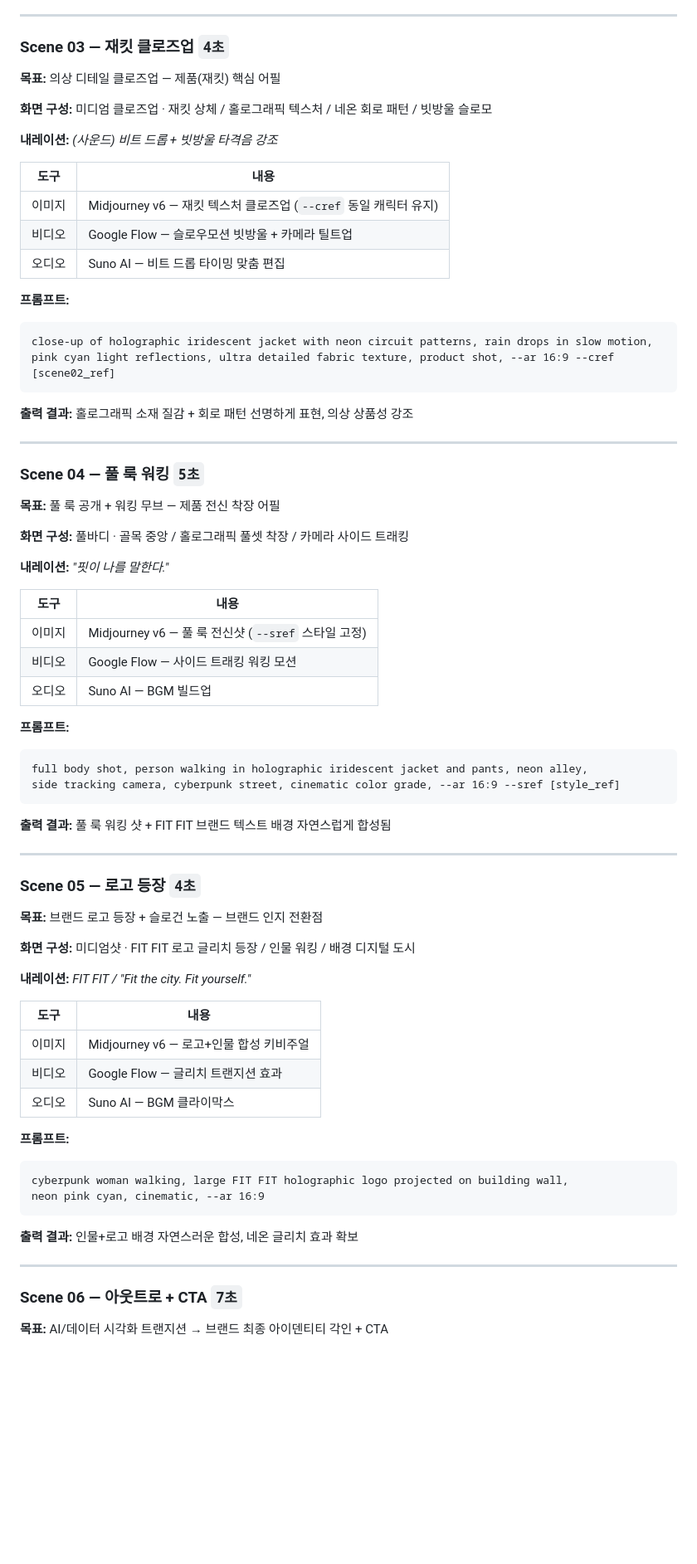
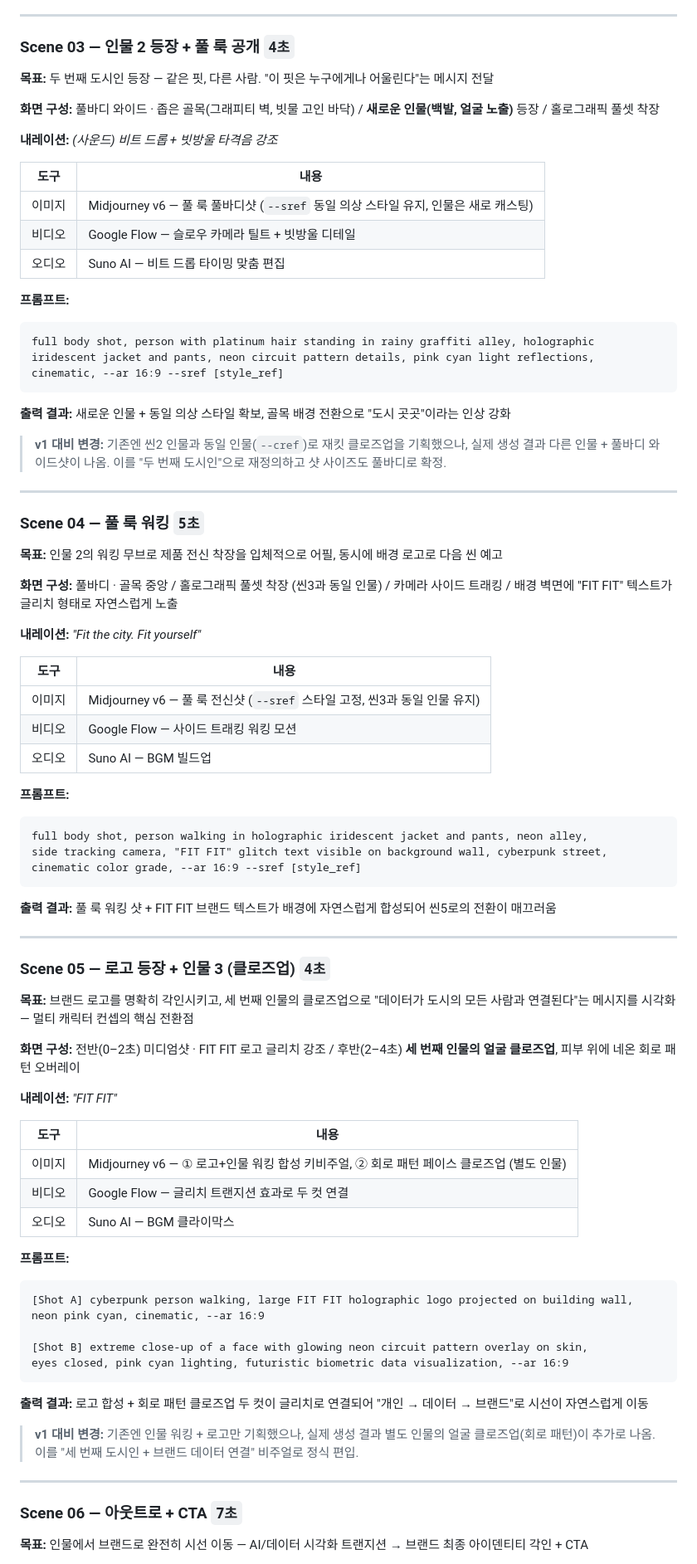
Before and after one commit to toto6343/codyssey, a Markdown page: B1-2/FitFit_Storyboard.md, the part around one of its changes. Shown at 83% size. Drawn GitHub-style; blank space fills up the shorter version.

````diff
--- a/B1-2/FitFit_Storyboard.md
+++ b/B1-2/FitFit_Storyboard.md
@@ -122,79 +137,88 @@ neon reflections, back silhouette, cinematic, shallow DOF, --ar 16:9
 
 ---
 
-### Scene 03 — 재킷 클로즈업 `4초`
+### Scene 03 — 인물 2 등장 + 풀 룩 공개 `4초`
 
-**목표:** 의상 디테일 클로즈업 — 제품(재킷) 핵심 어필
+**목표:** 두 번째 도시인 등장 — 같은 핏, 다른 사람. "이 핏은 누구에게나 어울린다"는 메시지 전달
 
-**화면 구성:** 미디엄 클로즈업 · 재킷 상체 / 홀로그래픽 텍스처 / 네온 회로 패턴 / 빗방울 슬로모
+**화면 구성:** 풀바디 와이드 · 좁은 골목(그래피티 벽, 빗물 고인 바닥) / **새로운 인물(백발, 얼굴 노출)** 등장 / 홀로그래픽 풀셋 착장
 
 **내레이션:** *(사운드) 비트 드롭 + 빗방울 타격음 강조*
 
 | 도구 | 내용 |
 |------|------|
-| 이미지 | Midjourney v6 — 재킷 텍스처 클로즈업 (`--cref` 동일 캐릭터 유지) |
-| 비디오 | Google Flow — 슬로우모션 빗방울 + 카메라 틸트업 |
+| 이미지 | Midjourney v6 — 풀 룩 풀바디샷 (`--sref` 동일 의상 스타일 유지, 인물은 새로 캐스팅) |
+| 비디오 | Google Flow — 슬로우 카메라 틸트 + 빗방울 디테일 |
 | 오디오 | Suno AI — 비트 드롭 타이밍 맞춤 편집 |
 
 **프롬프트:**
 ```
-close-up of holographic iridescent jacket with neon circuit patterns, rain drops in slow motion,
-pink cyan light reflections, ultra detailed fabric texture, product shot, --ar 16:9 --cref [scene02_ref]
+full body shot, person with platinum hair standing in rainy graffiti alley, holographic
+iridescent jacket and pants, neon circuit pattern details, pink cyan light reflections,
+cinematic, --ar 16:9 --sref [style_ref]
 ```
 
-**출력 결과:** 홀로그래픽 소재 질감 + 회로 패턴 선명하게 표현, 의상 상품성 강조
+**출력 결과:** 새로운 인물 + 동일 의상 스타일 확보, 골목 배경 전환으로 "도시 곳곳"이라는 인상 강화
+
+> **v1 대비 변경:** 기존엔 씬2 인물과 동일 인물(`--cref`)로 재킷 클로즈업을 기획했으나, 실제 생성 결과 다른 인물 + 풀바디 와이드샷이 나옴. 이를 "두 번째 도시인"으로 재정의하고 샷 사이즈도 풀바디로 확정.
 
 ---
 
 ### Scene 04 — 풀 룩 워킹 `5초`
 
-**목표:** 풀 룩 공개 + 워킹 무브 — 제품 전신 착장 어필
+**목표:** 인물 2의 워킹 무브로 제품 전신 착장을 입체적으로 어필, 동시에 배경 로고로 다음 씬 예고
 
-**화면 구성:** 풀바디 · 골목 중앙 / 홀로그래픽 풀셋 착장 / 카메라 사이드 트래킹
+**화면 구성:** 풀바디 · 골목 중앙 / 홀로그래픽 풀셋 착장 (씬3과 동일 인물) / 카메라 사이드 트래킹 / 배경 벽면에 "FIT FIT" 텍스트가 글리치 형태로 자연스럽게 노출
 
-**내레이션:** *"핏이 나를 말한다."*
+**내레이션:** *"Fit the city. Fit yourself"*
 
 | 도구 | 내용 |
 |------|------|
-| 이미지 | Midjourney v6 — 풀 룩 전신샷 (`--sref` 스타일 고정) |
+| 이미지 | Midjourney v6 — 풀 룩 전신샷 (`--sref` 스타일 고정, 씬3과 동일 인물 유지) |
 | 비디오 | Google Flow — 사이드 트래킹 워킹 모션 |
 | 오디오 | Suno AI — BGM 빌드업 |
 
 **프롬프트:**
 ```
 full body shot, person walking in holographic iridescent jacket and pants, neon alley,
-side tracking camera, cyberpunk street, cinematic color grade, --ar 16:9 --sref [style_ref]
+side tracking camera, "FIT FIT" glitch text visible on background wall, cyberpunk street,
+cinematic color grade, --ar 16:9 --sref [style_ref]
 ```
 
-**출력 결과:** 풀 룩 워킹 샷 + FIT FIT 브랜드 텍스트 배경 자연스럽게 합성됨
+**출력 결과:** 풀 룩 워킹 샷 + FIT FIT 브랜드 텍스트가 배경에 자연스럽게 합성되어 씬5로의 전환이 매끄러움
 
 ---
 
-### Scene 05 — 로고 등장 `4초`
+### Scene 05 — 로고 등장 + 인물 3 (클로즈업) `4초`
 
-**목표:** 브랜드 로고 등장 + 슬로건 노출 — 브랜드 인지 전환점
+**목표:** 브랜드 로고를 명확히 각인시키고, 세 번째 인물의 클로즈업으로 "데이터가 도시의 모든 사람과 연결된다"는 메시지를 시각화 — 멀티 캐릭터 컨셉의 핵심 전환점
 
-**화면 구성:** 미디엄샷 · FIT FIT 로고 글리치 등장 / 인물 워킹 / 배경 디지털 도시
+**화면 구성:** 전반(0–2초) 미디엄샷 · FIT FIT 로고 글리치 강조 / 후반(2–4초) **세 번째 인물의 얼굴 클로즈업**, 피부 위에 네온 회로 패턴 오버레이
 
-**내레이션:** *FIT FIT / "Fit the city. Fit yourself."*
+**내레이션:** *"FIT FIT"*
 
 | 도구 | 내용 |
 |------|------|
-| 이미지 | Midjourney v6 — 로고+인물 합성 키비주얼 |
-| 비디오 | Google Flow — 글리치 트랜지션 효과 |
+| 이미지 | Midjourney v6 — ① 로고+인물 워킹 합성 키비주얼, ② 회로 패턴 페이스 클로즈업 (별도 인물) |
+| 비디오 | Google Flow — 글리치 트랜지션 효과로 두 컷 연결 |
 | 오디오 | Suno AI — BGM 클라이막스 |
 
 **프롬프트:**
 ```
-cyberpunk woman walking, large FIT FIT holographic logo projected on building wall,
+[Shot A] cyberpunk person walking, large FIT FIT holographic logo projected on building wall,
 neon pink cyan, cinematic, --ar 16:9
+
+[Shot B] extreme close-up of a face with glowing neon circuit pattern overlay on skin,
+eyes closed, pink cyan lighting, futuristic biometric data visualization, --ar 16:9
 ```
 
-**출력 결과:** 인물+로고 배경 자연스러운 합성, 네온 글리치 효과 확보
+**출력 결과:** 로고 합성 + 회로 패턴 클로즈업 두 컷이 글리치로 연결되어 "개인 → 데이터 → 브랜드"로 시선이 자연스럽게 이동
+
+> **v1 대비 변경:** 기존엔 인물 워킹 + 로고만 기획했으나, 실제 생성 결과 별도 인물의 얼굴 클로즈업(회로 패턴)이 추가로 나옴. 이를 "세 번째 도시인 + 브랜드 데이터 연결" 비주얼로 정식 편입.
 
 ---
 
 ### Scene 06 — 아웃트로 + CTA `7초`
 
-**목표:** AI/데이터 시각화 트랜지션 → 브랜드 최종 아이덴티티 각인 + CTA
+**목표:** 인물에서 브랜드로 완전히 시선 이동 — AI/데이터 시각화 트랜지션 → 브랜드 최종 아이덴티티 각인 + CTA
 
````
Also changed, not shown: other parts of B1-2/FitFit_Storyboard.md (+59 -31 lines).
